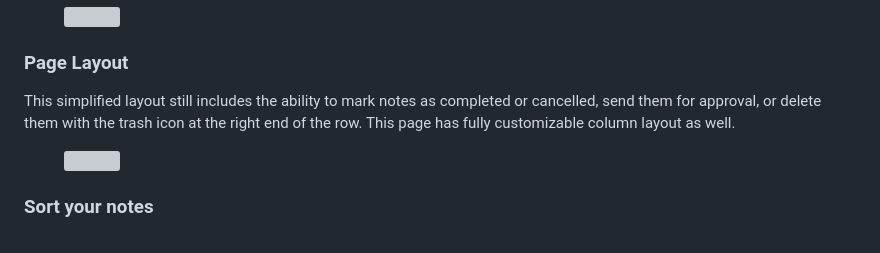
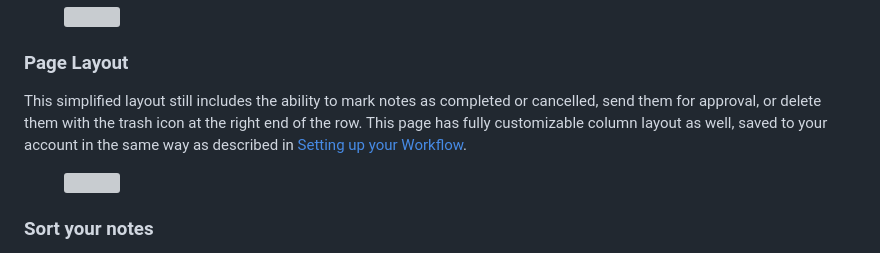
Before and after one commit to The-Notes-List-LLC/thenoteslist-docs, a Markdown page: note-taking/designer-mode.md, the part around the change. GitHub-like rendering; grey boxes are pictures that could not be loaded.

```diff
--- a/note-taking/designer-mode.md
+++ b/note-taking/designer-mode.md
@@ -13,7 +13,7 @@ icon: sitemap
 
 ### Page Layout
 
-This simplified layout still includes the ability to mark notes as completed or cancelled, send them for approval, or delete them with the trash icon at the right end of the row. This page has fully customizable column layout as well.&#x20;
+This simplified layout still includes the ability to mark notes as completed or cancelled, send them for approval, or delete them with the trash icon at the right end of the row. This page has fully customizable column layout as well, saved to your account in the same way as described in [Setting up your Workflow](setting-up-your-workflow.md).&#x20;
 
 <figure><img src="../.gitbook/assets/Screenshot 2026-08-02 at 2.45.18 PM.png" alt=""><figcaption></figcaption></figure>
 
```
Also changed, not shown: note-taking/setting-up-your-workflow.md (+22 -0 lines), .gitbook/assets/quick-view-row.png (added).
